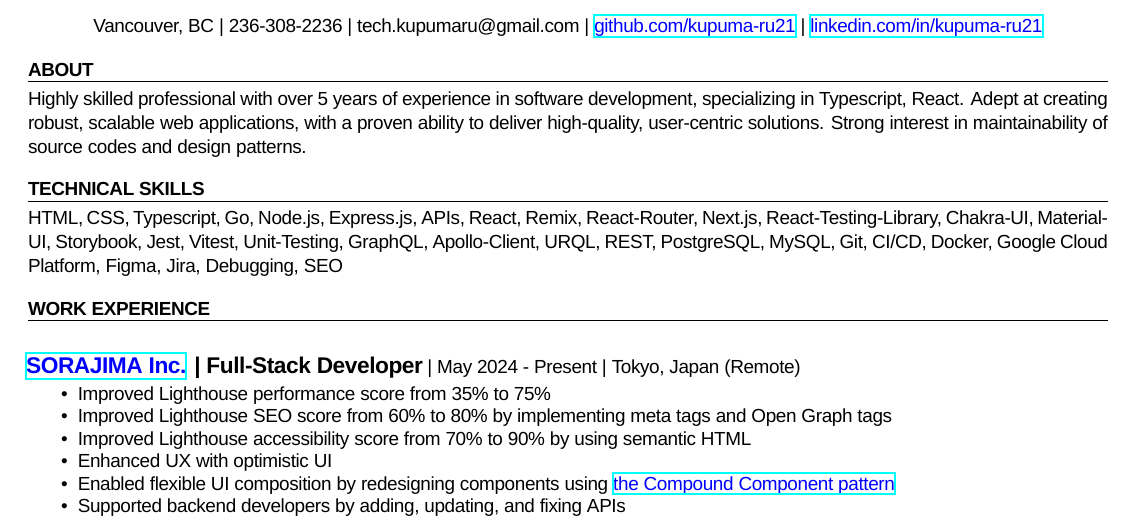
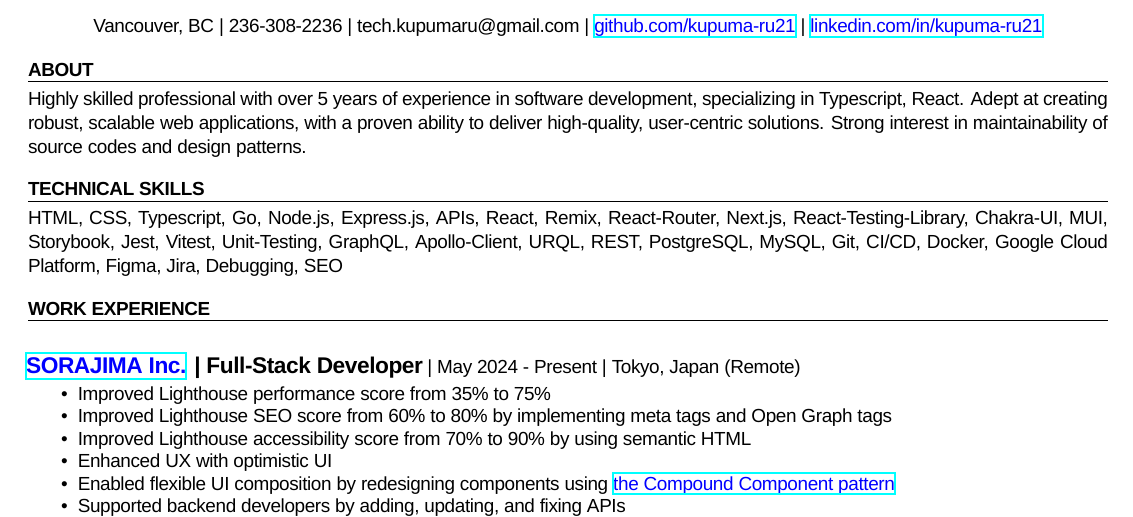
Before and after one commit to kupuma-ru21/kupuma-ru21, a LaTeX CV (resume_english.tex): part of the page, cut so that both start at the same text. Compiled offline with XeLaTeX; a missing font is replaced by an installed copy or a similar font.

Commit message:
chore: wip

```diff
--- a/resume_english.tex
+++ b/resume_english.tex
@@ -39,7 +39,7 @@ Highly skilled professional with over 5 years of experience in software developm
 \noindent\rule{\textwidth}{0.1pt}
 
 \noindent
-HTML, CSS, Typescript, Go, Node.js, Express.js, APIs, React, Remix, React-Router, Next.js, React-Testing-Library, Chakra-UI, Material-UI, Storybook, Jest, Vitest, Unit-Testing, GraphQL, Apollo-Client, URQL, REST, PostgreSQL, MySQL, Git, CI/CD, Docker, Google Cloud Platform, Figma, Jira, Debugging, SEO
+HTML, CSS, Typescript, Go, Node.js, Express.js, APIs, React, Remix, React-Router, Next.js, React-Testing-Library, Chakra-UI, MUI, Storybook, Jest, Vitest, Unit-Testing, GraphQL, Apollo-Client, URQL, REST, PostgreSQL, MySQL, Git, CI/CD, Docker, Google Cloud Platform, Figma, Jira, Debugging, SEO
 \noindent
 
 \vspace{1em}
```
